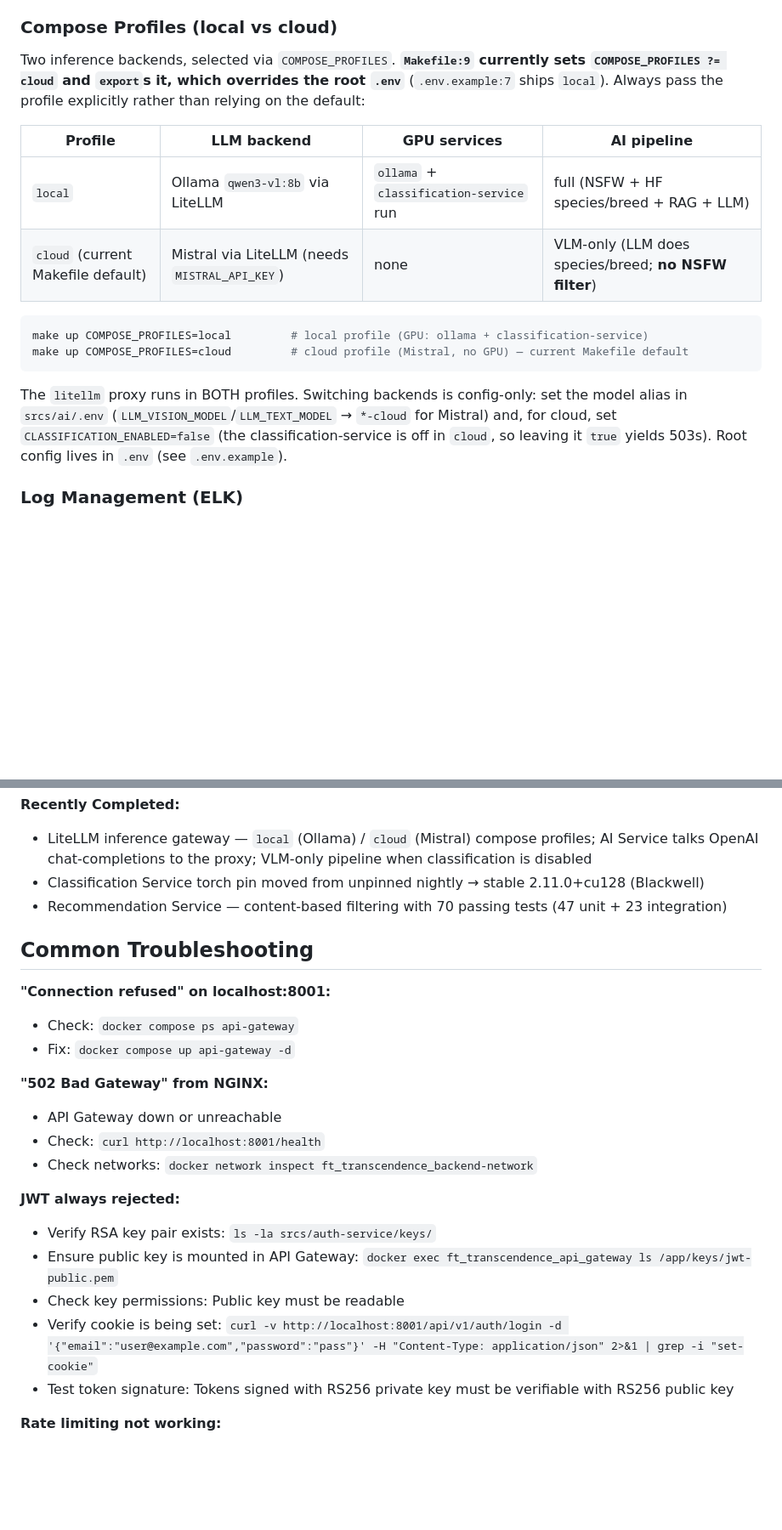
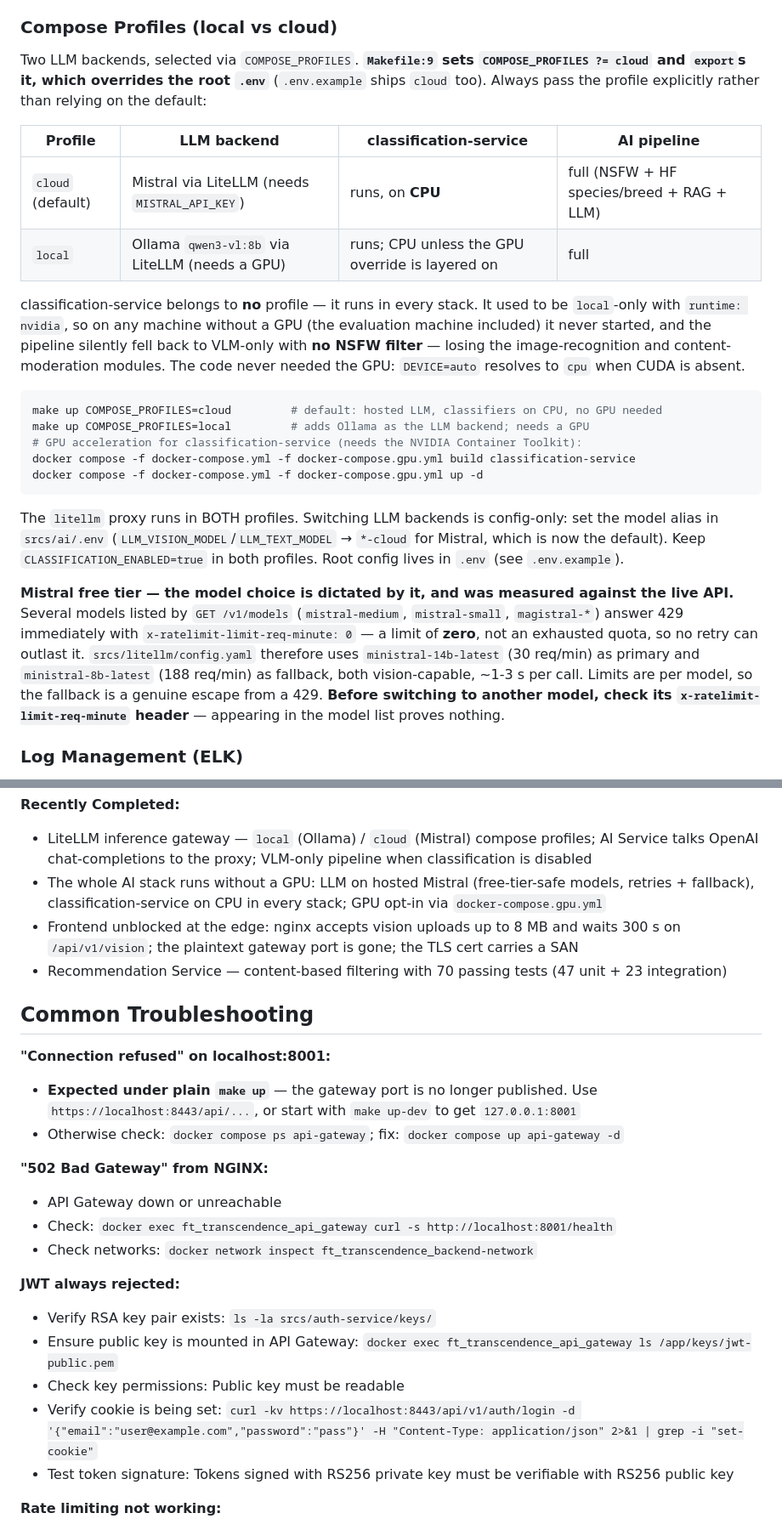
Before and after one commit to Nihilantropy/ft_transcendence, a Markdown page: CLAUDE.md, 2 parts joined by grey strips. Shown at 85% size. Drawn GitHub-style; blank space fills up the shorter version.

````diff
--- a/CLAUDE.md
+++ b/CLAUDE.md
@@ -54,25 +56,43 @@ no rule defines them, so make just prints `Nothing to be done for 'clean'` and d
 
 ### Compose Profiles (local vs cloud)
 
-Two inference backends, selected via `COMPOSE_PROFILES`. **`Makefile:9` currently sets
+Two LLM backends, selected via `COMPOSE_PROFILES`. **`Makefile:9` sets
 `COMPOSE_PROFILES ?= cloud` and `export`s it, which overrides the root `.env`**
-(`.env.example:7` ships `local`). Always pass the profile explicitly rather than relying
+(`.env.example` ships `cloud` too). Always pass the profile explicitly rather than relying
 on the default:
 
-| Profile | LLM backend | GPU services | AI pipeline |
-|---------|-------------|--------------|-------------|
-| `local` | Ollama `qwen3-vl:8b` via LiteLLM | `ollama` + `classification-service` run | full (NSFW + HF species/breed + RAG + LLM) |
-| `cloud` (current Makefile default) | Mistral via LiteLLM (needs `MISTRAL_API_KEY`) | none | VLM-only (LLM does species/breed; **no NSFW filter**) |
+| Profile | LLM backend | classification-service | AI pipeline |
+|---------|-------------|------------------------|-------------|
+| `cloud` (default) | Mistral via LiteLLM (needs `MISTRAL_API_KEY`) | runs, on **CPU** | full (NSFW + HF species/breed + RAG + LLM) |
+| `local` | Ollama `qwen3-vl:8b` via LiteLLM (needs a GPU) | runs; CPU unless the GPU override is layered on | full |
+
+classification-service belongs to **no** profile — it runs in every stack. It used to be
+`local`-only with `runtime: nvidia`, so on any machine without a GPU (the evaluation machine
+included) it never started, and the pipeline silently fell back to VLM-only with **no NSFW
+filter** — losing the image-recognition and content-moderation modules. The code never needed
+the GPU: `DEVICE=auto` resolves to `cpu` when CUDA is absent.
 
 ```bash
-make up COMPOSE_PROFILES=local         # local profile (GPU: ollama + classification-service)
-make up COMPOSE_PROFILES=cloud         # cloud profile (Mistral, no GPU) — current Makefile default
+make up COMPOSE_PROFILES=cloud         # default: hosted LLM, classifiers on CPU, no GPU needed
+make up COMPOSE_PROFILES=local         # adds Ollama as the LLM backend; needs a GPU
+# GPU acceleration for classification-service (needs the NVIDIA Container Toolkit):
+docker compose -f docker-compose.yml -f docker-compose.gpu.yml build classification-service
+docker compose -f docker-compose.yml -f docker-compose.gpu.yml up -d
 ```
 
-The `litellm` proxy runs in BOTH profiles. Switching backends is config-only: set the
-model alias in `srcs/ai/.env` (`LLM_VISION_MODEL`/`LLM_TEXT_MODEL` → `*-cloud` for Mistral)
-and, for cloud, set `CLASSIFICATION_ENABLED=false` (the classification-service is off in
-`cloud`, so leaving it `true` yields 503s). Root config lives in `.env` (see `.env.example`).
+The `litellm` proxy runs in BOTH profiles. Switching LLM backends is config-only: set the
+model alias in `srcs/ai/.env` (`LLM_VISION_MODEL`/`LLM_TEXT_MODEL` → `*-cloud` for Mistral,
+which is now the default). Keep `CLASSIFICATION_ENABLED=true` in both profiles. Root config
+lives in `.env` (see `.env.example`).
+
+**Mistral free tier — the model choice is dictated by it, and was measured against the live
+API.** Several models listed by `GET /v1/models` (`mistral-medium`, `mistral-small`,
+`magistral-*`) answer 429 immediately with `x-ratelimit-limit-req-minute: 0` — a limit of
+**zero**, not an exhausted quota, so no retry can outlast it. `srcs/litellm/config.yaml`
+therefore uses `ministral-14b-latest` (30 req/min) as primary and `ministral-8b-latest`
+(188 req/min) as fallback, both vision-capable, ~1-3 s per call. Limits are per model, so the
+fallback is a genuine escape from a 429. **Before switching to another model, check its
+`x-ratelimit-limit-req-minute` header** — appearing in the model list proves nothing.
 
 ### Log Management (ELK)
 
@@ -684,25 +723,29 @@ total; do not trust them.
 **Recently Completed:**
 - LiteLLM inference gateway — `local` (Ollama) / `cloud` (Mistral) compose profiles; AI Service
   talks OpenAI chat-completions to the proxy; VLM-only pipeline when classification is disabled
-- Classification Service torch pin moved from unpinned nightly → stable 2.11.0+cu128 (Blackwell)
+- The whole AI stack runs without a GPU: LLM on hosted Mistral (free-tier-safe models, retries +
+  fallback), classification-service on CPU in every stack; GPU opt-in via `docker-compose.gpu.yml`
+- Frontend unblocked at the edge: nginx accepts vision uploads up to 8 MB and waits 300 s on
+  `/api/v1/vision`; the plaintext gateway port is gone; the TLS cert carries a SAN
 - Recommendation Service — content-based filtering with 70 passing tests (47 unit + 23 integration)
 
 ## Common Troubleshooting
 
 **"Connection refused" on localhost:8001:**
-- Check: `docker compose ps api-gateway`
-- Fix: `docker compose up api-gateway -d`
+- **Expected under plain `make up`** — the gateway port is no longer published. Use
+  `https://localhost:8443/api/...`, or start with `make up-dev` to get `127.0.0.1:8001`
+- Otherwise check: `docker compose ps api-gateway`; fix: `docker compose up api-gateway -d`
 
 **"502 Bad Gateway" from NGINX:**
 - API Gateway down or unreachable
-- Check: `curl http://localhost:8001/health`
+- Check: `docker exec ft_transcendence_api_gateway curl -s http://localhost:8001/health`
 - Check networks: `docker network inspect ft_transcendence_backend-network`
 
 **JWT always rejected:**
 - Verify RSA key pair exists: `ls -la srcs/auth-service/keys/`
 - Ensure public key is mounted in API Gateway: `docker exec ft_transcendence_api_gateway ls /app/keys/jwt-public.pem`
 - Check key permissions: Public key must be readable
-- Verify cookie is being set: `curl -v http://localhost:8001/api/v1/auth/login -d '{"email":"user@example.com","password":"pass"}' -H "Content-Type: application/json" 2>&1 | grep -i "set-cookie"`
+- Verify cookie is being set: `curl -kv https://localhost:8443/api/v1/auth/login -d '{"email":"user@example.com","password":"pass"}' -H "Content-Type: application/json" 2>&1 | grep -i "set-cookie"`
 - Test token signature: Tokens signed with RS256 private key must be verifiable with RS256 public key
 
 **Rate limiting not working:**
````
Also changed, not shown: other parts of CLAUDE.md (+51 -30 lines), srcs/ai/CLAUDE.md (+11 -6 lines), srcs/classification-service/CLAUDE.md (+30 -18 lines).
